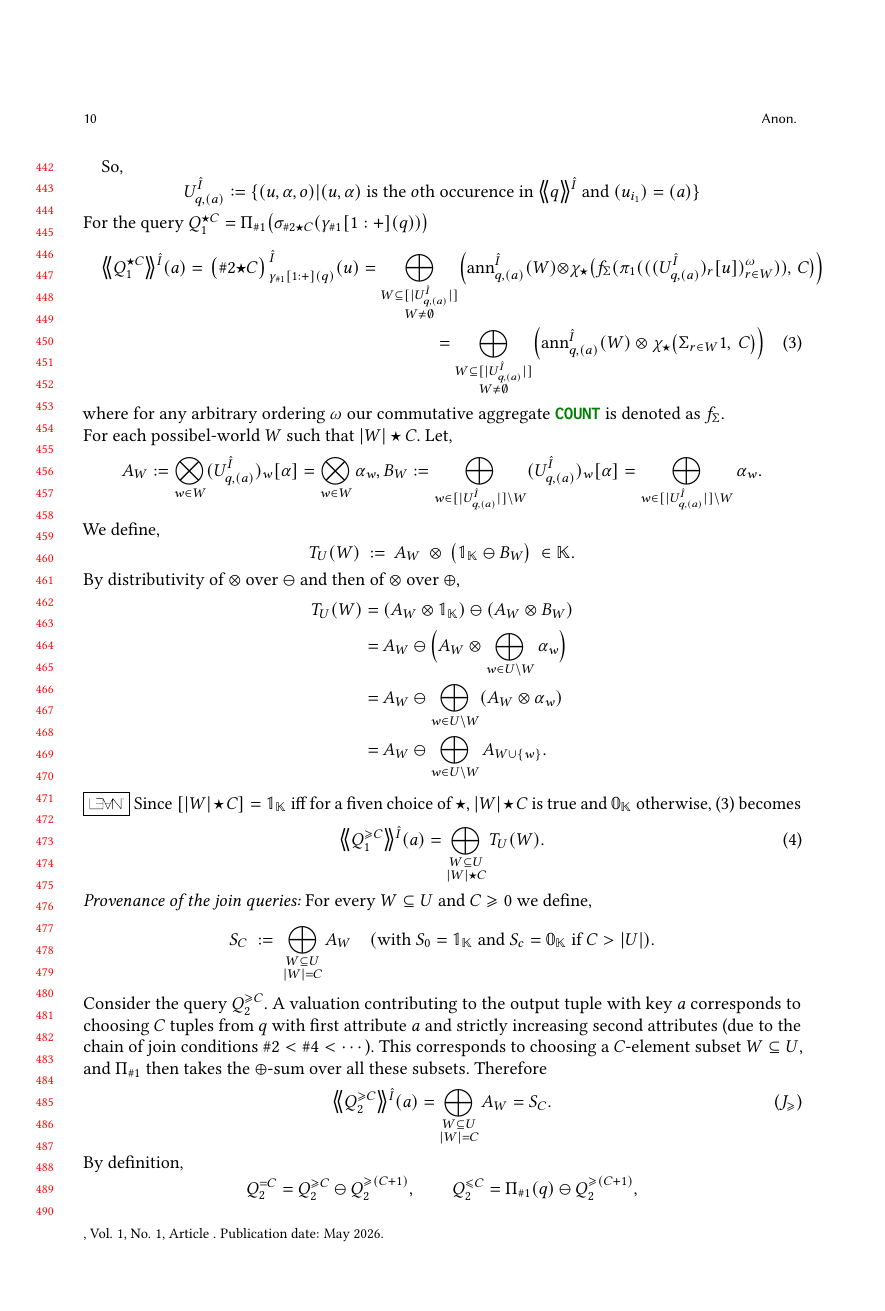
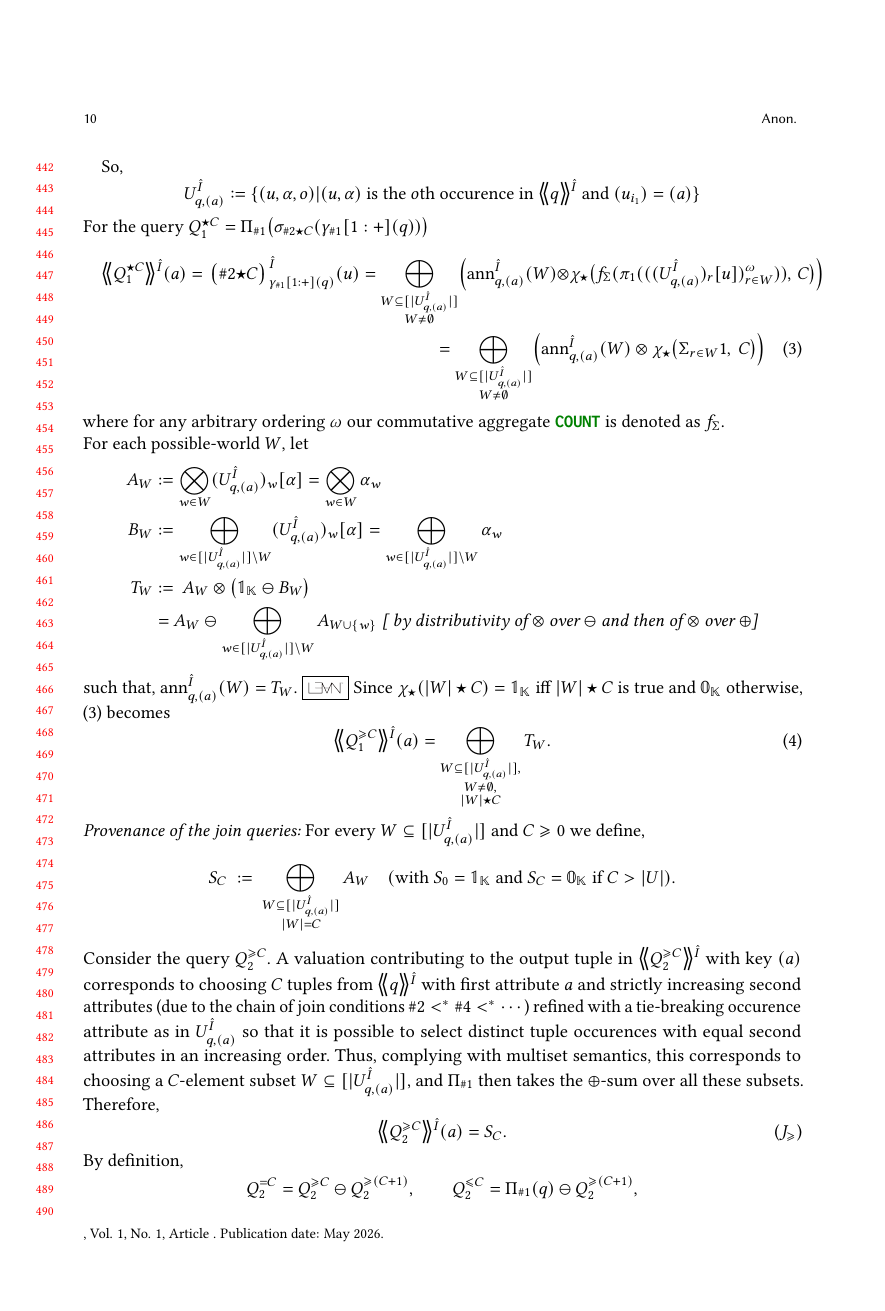
Before and after one commit to pratik2358/provsql_having, a LaTeX paper (main.tex, which reads results.tex): page 10 of 32. Compiled offline with pdfLaTeX.

Commit message:
fixed join chain for multiset semantics and finished the writing the setup for proof of part-i

```diff
--- a/results.tex
+++ b/results.tex
@@ -431,51 +432,46 @@ $
 \end{multline}
 where for any arbitrary ordering $\omega$ our commutative aggregate \sql{COUNT} is denoted as $f_\Sigma$.
 \\
-For each possibel-world $W$ such that $|W|\op C$. Let,
-\[
-  A_W:=\bigotimes_{w\in W}(U^{\hat I}_{q,(a)})_w[\alpha]=\bigotimes_{w\in W}\alpha_w ,
-\\
-B_W:=\bigoplus_{w\in [|U^{\hat I}_{q,(a)}|]\setminus W}(U^{\hat I}_{q,(a)})_w[\alpha] =\bigoplus_{w\in [|U^{\hat I}_{q,(a)}|]\setminus W}\alpha_w .
-\]
-We define,
-\[
-T_U(W)\ :=\ A_W\ \otimes\ \bigl(\mathbb{1}_{\mathbb{K}} \ominus B_W\bigr)\ \in \mathbb K.
-\]
-By distributivity of $\otimes$ over $\ominus$ and then of $\otimes$ over $\oplus$,
+For each possible-world $W$, let
 \begin{align*}
-T_U(W)
-  &= (A_W\otimes \mathbb{1}_{\mathbb{K}})\ominus (A_W\otimes B_W) \\
-  &= A_W\ominus\Bigl(A_W\otimes \bigoplus_{w\in U\setminus W}\alpha_w \Bigr) \\
-&= A_W\ominus \bigoplus_{w\in U\setminus W}(A_W\otimes \alpha_w ) \\
-&= A_W\ominus \bigoplus_{w\in U\setminus W}A_{W\cup\{w\}}.
+A_W&:=\bigotimes_{w\in W}(U^{\hat I}_{q,(a)})_w[\alpha]=\bigotimes_{w\in W}\alpha_w\\
+B_W&:=\bigoplus_{w\in [|U^{\hat I}_{q,(a)}|]\setminus W}(U^{\hat I}_{q,(a)})_w[\alpha] =\bigoplus_{w\in [|U^{\hat I}_{q,(a)}|]\setminus W}\alpha_w\\
+T_W&:=\ A_W \otimes \bigl(\mathbb{1}_{\mathbb{K}} \ominus B_W\bigr)\\
+&= A_W\ominus \bigoplus_{w\in [|U^{\hat I}_{q,(a)}|]\setminus W}A_{W\cup\{w\}} \;\textit{[ by distributivity of $\otimes$ over $\ominus$ and then of $\otimes$ over $\oplus$]}
 \end{align*}
+such that, $\ann^{\hat I}_{q,(a)}(W)=T_W.$
+% By distributivity of $\otimes$ over $\ominus$ and then of $\otimes$ over $\oplus$,
+% \begin{align*}
+% T_U(W)
+%   &= (A_W\otimes \mathbb{1}_{\mathbb{K}})\ominus (A_W\otimes B_W) \\
+%   &= A_W\ominus\Bigl(A_W\otimes \bigoplus_{w\in U\setminus W}\alpha_w \Bigr) \\
+% &= A_W\ominus \bigoplus_{w\in U\setminus W}(A_W\otimes \alpha_w ) \\
+% &= A_W\ominus \bigoplus_{w\in U\setminus W}A_{W\cup\{w\}}.
+% \end{align*}
 \lean{Having}{Having.T_eq_mul_one_monus_sum}
-Since $[|W|\op C]=\mathbb{1}_\mathbb{K}$ iff for a fiven choice of $\op$, $|W|\op C$ is true and $\mathbb{0}_\mathbb{K}$ otherwise, \eqref{eq:Q1-prov} becomes
+Since $\chi_{\op}(|W|\op C)=\mathbb{1}_\mathbb{K}$ iff $|W|\op C$ is true and $\mathbb{0}_\mathbb{K}$ otherwise, \eqref{eq:Q1-prov} becomes
 \begin{equation}\label{eq:pw_tw}
 \angsem{\hat I}{Q^{\ge C}_1}(a)
 =
-\bigoplus_{\substack{W\subseteq U\\|W|\op C}} T_U(W).
+\bigoplus_{\substack{W\subseteq [|U^{\hat I}_{q,(a)}|],\\ W\neq\emptyset,\\|W|\op C}} T_W.
 \end{equation}
 \smallskip\noindent\emph{Provenance of the join queries:}
-For every $W\subseteq U $ and $C\ge 0$ we define,
+For every $W\subseteq [|U^{\hat I}_{q,(a)}|] $ and $C\ge 0$ we define,
 \[
-S_C \;:=\; \bigoplus_{\substack{W\subseteq U \\|W|=C}} A_W
+S_C \;:=\; \bigoplus_{\substack{W\subseteq [|U^{\hat I}_{q,(a)}|] \\|W|=C}} A_W
 \quad
-(\text{with }S_0=\mathbb{1}_{\mathbb{K}}\text{ and }S_c=\mathbb{0}_\mathbb{K}\text{ if }C>|U|).
+(\text{with }S_0=\mathbb{1}_{\mathbb{K}}\text{ and }S_C=\mathbb{0}_\mathbb{K}\text{ if }C>|U|).
 \]
 Consider the query $Q^{\ge C}_2$.  A valuation contributing to the output
-tuple with key $a$ corresponds to choosing $C$ tuples from $q$ with first
+tuple in $\angsem{\hat I}{Q^{\ge C}_2}$  with key $(a)$ corresponds to choosing $C$ tuples from $\angsem{\hat I}{q}$ with first
 attribute $a$ and strictly increasing second attributes (due to the chain of
-join conditions $\#2<\#4<\cdots$). This corresponds to choosing a
-$C$-element subset $W\subseteq U$, and
+join conditions $\#2<^*\#4<^*\cdots$) refined with a tie-breaking occurence attribute as in $U^{\hat I}_{q,(a)}$ so that it is possible to select distinct tuple occurences with equal second attributes in an increasing order. Thus, complying with multiset semantics, this corresponds to choosing a
+$C$-element subset $W\subseteq[|U^{\hat I}_{q,(a)}|]$, and
 $\Pi_{\#1}$ then takes the $\oplus$-sum over all these subsets.
-Therefore
+Therefore,
 \[
 \angsem{\hat I}{Q^{\ge C}_2}(a)
-=
-\bigoplus_{\substack{W\subseteq U \\|W|=C}} A_W
-=
-S_C.
+=S_C.
 \tag{$J_{\ge}$}
 \]
 By definition,
```
Also changed, not shown: results.tex (5 more changed lines).
